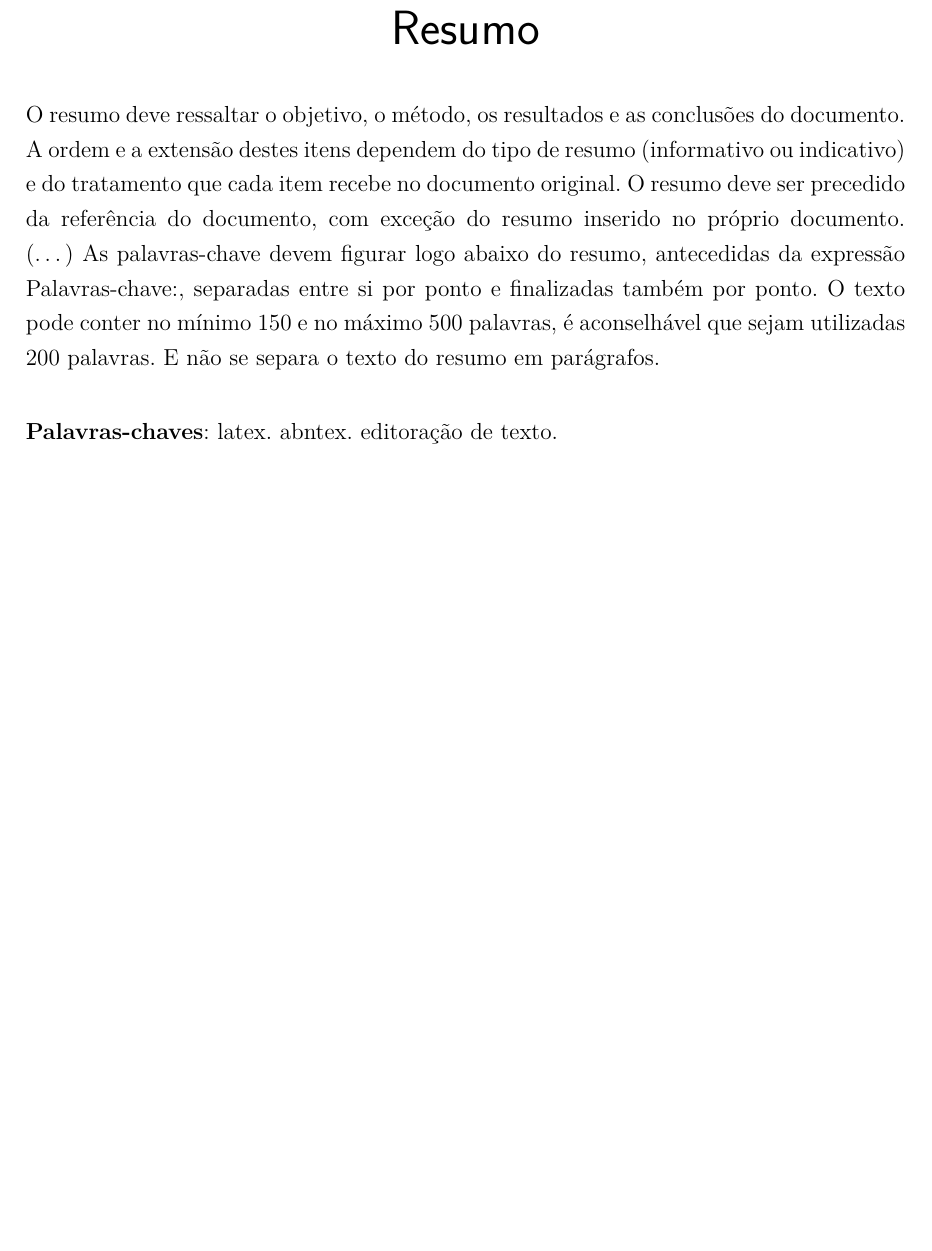
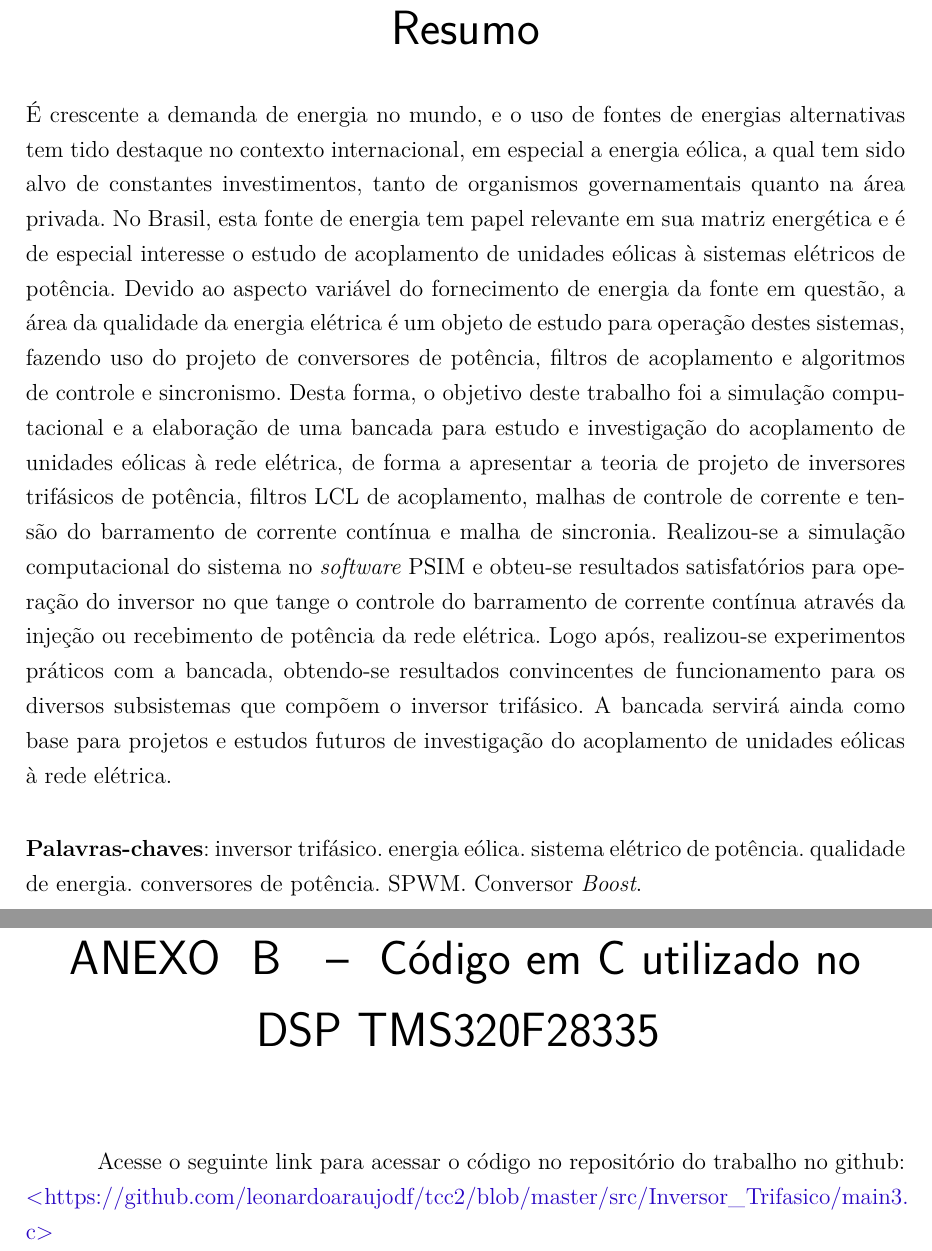
Before and after one commit to leonardoaraujodf/tcc2, a LaTeX thesis (latex/tcc.tex, which reads latex/editaveis/anexos.tex, latex/editaveis/informacoes.tex, latex/editaveis/resumo.tex): part of page 13 of 91 before the commit and two parts of pages 13 and 93 of 93 after it, the two joined at a grey line, cut so that both start at the same text, the shorter picture padded with empty space. Compiled offline with pdfLaTeX.

Commit message:
resumo inserido

```diff
--- a/latex/editaveis/anexos.tex
+++ b/latex/editaveis/anexos.tex
@@ -114,4 +114,8 @@
 
 \end{lstlisting}
 
+\chapter{Código em C utilizado no DSP TMS320F28335}
+
+Acesse o seguinte link para acessar o código no repositório do trabalho no github: \url{https://github.com/leonardoaraujodf/tcc2/blob/master/src/Inversor_Trifasico/main3.c}
+
 \end{anexosenv}
--- a/latex/editaveis/informacoes.tex
+++ b/latex/editaveis/informacoes.tex
@@ -5,8 +5,8 @@
 % Dados do trabalho
 \titulo{Avaliação Laboratorial de uma Bancada para Estudos de Desempenho de Unidades Eólicas}
 \data{2019}
-\palavraChaveUm{Palavra-chave01}
-\palavraChaveDois{Palavra-chave02}
+\palavraChaveUm{inversor trifásico}
+\palavraChaveDois{energia eólica}
 
 % Dados da orientacao
 \orientador{Prof. Dr. Alex Reis}
@@ -16,6 +16,6 @@
 \cdu{02:141:005.6}
 
 % Dados da aprovação do trabalho
-\dataDaAprovacao{01 de junho de 2018 -- Data da aprovação do trabalho}
+\dataDaAprovacao{12 de dezembro de 2019 -- Data da aprovação do trabalho}
 \membroConvidadoUm{Titulação e Nome do Professor Convidado 01}
 \membroConvidadoDois{Titulação e Nome do Professor Convidado 02}
--- a/latex/editaveis/resumo.tex
+++ b/latex/editaveis/resumo.tex
@@ -1,17 +1,35 @@
 \begin{resumo}
- O resumo deve ressaltar o objetivo, o método, os resultados e as conclusões
- do documento. A ordem e a extensão
- destes itens dependem do tipo de resumo (informativo ou indicativo) e do
- tratamento que cada item recebe no documento original. O resumo deve ser
- precedido da referência do documento, com exceção do resumo inserido no
- próprio documento. (\ldots) As palavras-chave devem figurar logo abaixo do
- resumo, antecedidas da expressão Palavras-chave:, separadas entre si por
- ponto e finalizadas também por ponto. O texto pode conter no mínimo 150 e
- no máximo 500 palavras, é aconselhável que sejam utilizadas 200 palavras.
- E não se separa o texto do resumo em parágrafos.
+
+É crescente a demanda de energia no mundo, e o uso de fontes de energias alternativas tem tido destaque no contexto
+internacional, em especial a energia eólica, a qual tem sido alvo de constantes investimentos, tanto de organismos
+governamentais quanto na área privada. No Brasil, esta fonte de energia tem papel relevante em sua matriz energética e
+é de especial interesse o estudo de acoplamento de unidades eólicas à sistemas elétricos de potência.
+Devido ao aspecto variável do fornecimento de energia da fonte em questão, a área da qualidade da energia elétrica
+é um objeto de estudo para operação destes sistemas, fazendo uso do projeto de conversores de potência, filtros de
+acoplamento e algoritmos de controle e sincronismo. Desta forma, o objetivo deste trabalho foi a simulação computacional
+e a elaboração de uma bancada para estudo e investigação do acoplamento de unidades eólicas à rede elétrica, de forma
+a apresentar a teoria de projeto de inversores trifásicos de potência, filtros LCL de acoplamento,
+malhas de controle de corrente e tensão do barramento de corrente contínua e malha de sincronia. Realizou-se a
+simulação computacional do sistema no \textit{software} PSIM e obteu-se resultados satisfatórios para operação
+do inversor no que tange o controle do barramento de corrente contínua através da injeção ou recebimento de potência da
+rede elétrica. Logo após, realizou-se experimentos práticos com a bancada, obtendo-se resultados
+convincentes de funcionamento para os diversos subsistemas que compõem o inversor trifásico.
+A bancada servirá ainda como base para projetos e estudos futuros de investigação do acoplamento
+de unidades eólicas à rede elétrica.
+
+%    O resumo deve ressaltar o objetivo, o método, os resultados e as conclusões
+% do documento. A ordem e a extensão
+% destes itens dependem do tipo de resumo (informativo ou indicativo) e do
+% tratamento que cada item recebe no documento original. O resumo deve ser
+% precedido da referência do documento, com exceção do resumo inserido no
+% próprio documento. (\ldots) As palavras-chave devem figurar logo abaixo do
+% resumo, antecedidas da expressão Palavras-chave:, separadas entre si por
+% ponto e finalizadas também por ponto. O texto pode conter no mínimo 150 e
+% no máximo 500 palavras, é aconselhável que sejam utilizadas 200 palavras.
+% E não se separa o texto do resumo em parágrafos.
 
  \vspace{\onelineskip}
 
  \noindent
- \textbf{Palavras-chaves}: latex. abntex. editoração de texto.
+ \textbf{Palavras-chaves}: inversor trifásico. energia eólica. sistema elétrico de potência. qualidade de energia. conversores de potência. SPWM. Conversor \textit{Boost}.
 \end{resumo}
```
